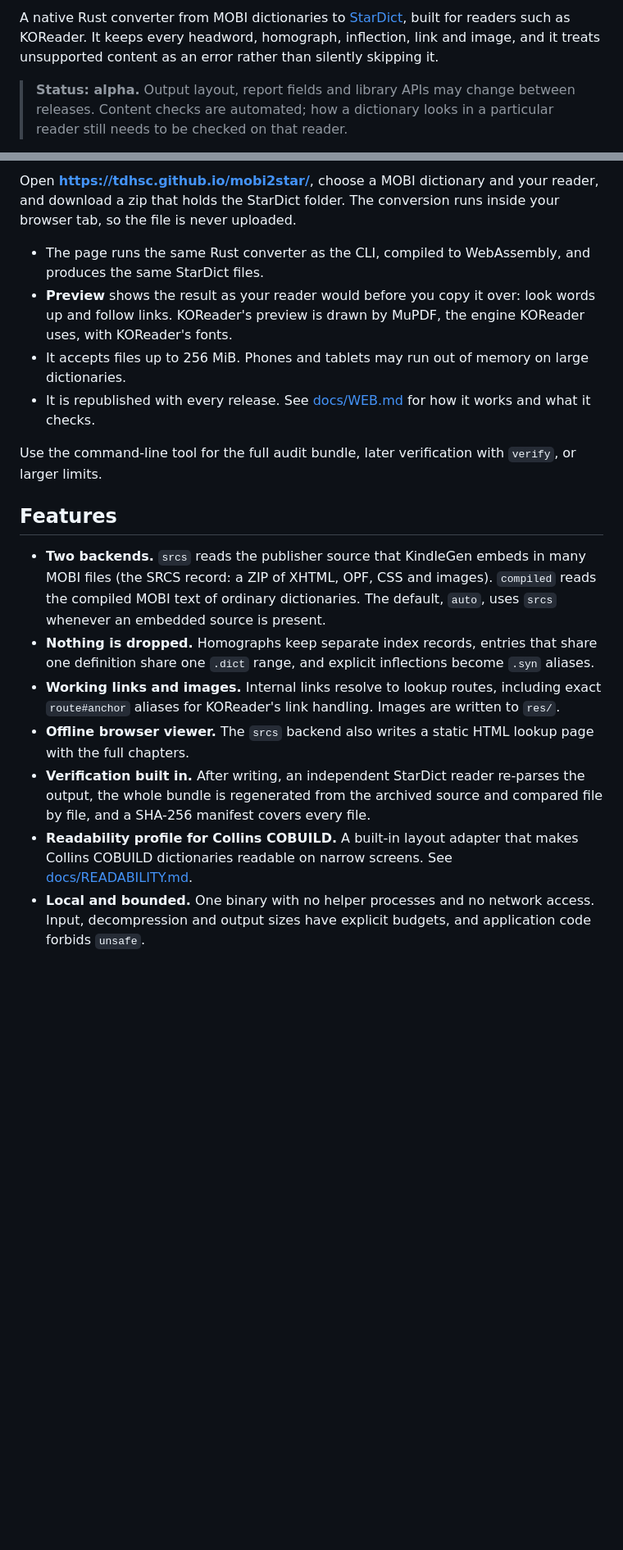
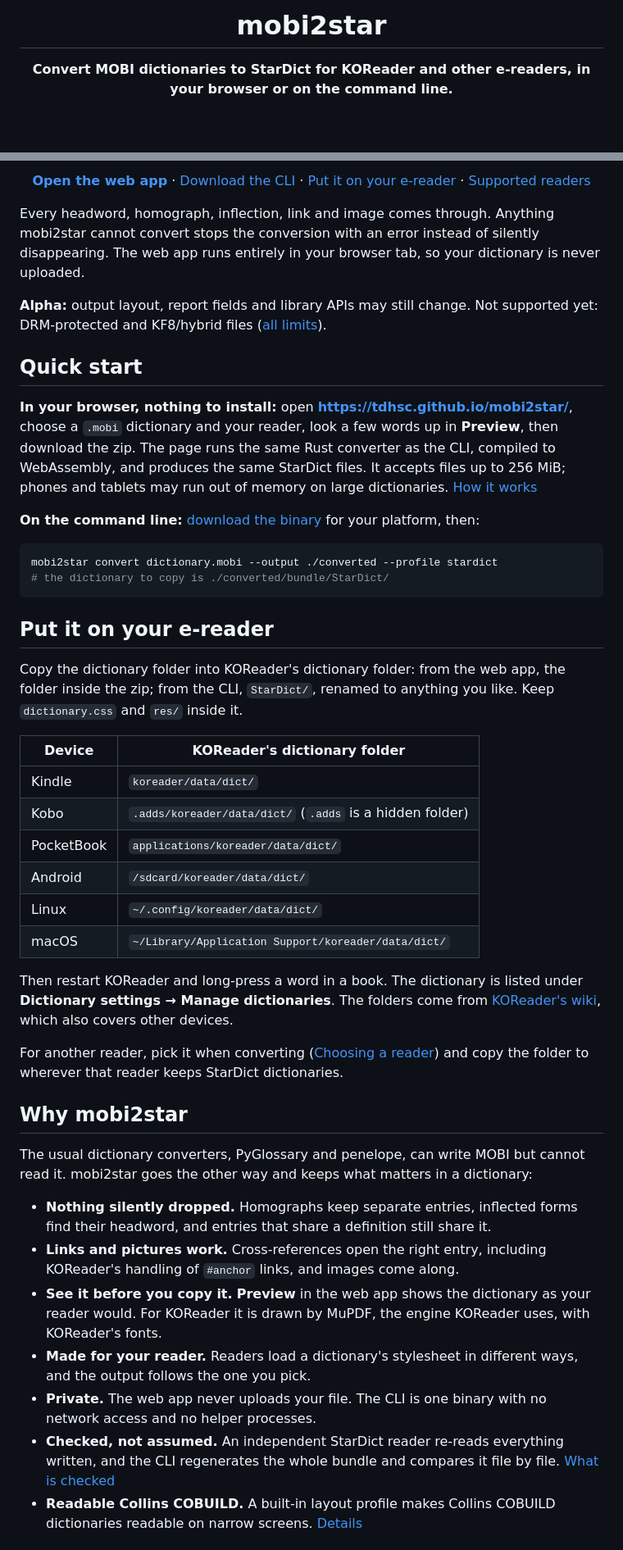
Before and after one commit to TDHSC/mobi2star, a Markdown page: README.md, 2 parts joined by grey strips. Shown at 82% size. Drawn GitHub-style; blank space fills up the shorter version.

````diff
--- a/README.md
+++ b/README.md
@@ -2,5 +4,7 @@
 
-A native Rust converter from MOBI dictionaries to [StarDict](https://stardict-4.sourceforge.net/StarDictFileFormat), built for readers such as KOReader. It keeps every headword, homograph, inflection, link and image, and it treats unsupported content as an error rather than silently skipping it.
+<h1 align="center">mobi2star</h1>
 
-> **Status: alpha.** Output layout, report fields and library APIs may change between releases. Content checks are automated; how a dictionary looks in a particular reader still needs to be checked on that reader.
+<p align="center">
+  <b>Convert MOBI dictionaries to StarDict for KOReader and other e-readers, in your browser or on the command line.</b>
+</p>
 
@@ -8,19 +15,52 @@ A native Rust converter from MOBI dictionaries to [StarDict](https://stardict-4.
 
-Open **<https://tdhsc.github.io/mobi2star/>**, choose a MOBI dictionary and your reader, and download a zip that holds the StarDict folder. The conversion runs inside your browser tab, so the file is never uploaded.
+<p align="center">
+  <a href="https://tdhsc.github.io/mobi2star/"><b>Open the web app</b></a> ·
+  <a href="#install">Download the CLI</a> ·
+  <a href="#put-it-on-your-e-reader">Put it on your e-reader</a> ·
+  <a href="docs/READERS.md">Supported readers</a>
+</p>
 
-- The page runs the same Rust converter as the CLI, compiled to WebAssembly, and produces the same StarDict files.
-- **Preview** shows the result as your reader would before you copy it over: look words up and follow links. KOReader's preview is drawn by MuPDF, the engine KOReader uses, with KOReader's fonts.
-- It accepts files up to 256 MiB. Phones and tablets may run out of memory on large dictionaries.
-- It is republished with every release. See [docs/WEB.md](docs/WEB.md) for how it works and what it checks.
+Every headword, homograph, inflection, link and image comes through. Anything mobi2star cannot convert stops the conversion with an error instead of silently disappearing. The web app runs entirely in your browser tab, so your dictionary is never uploaded.
 
-Use the command-line tool for the full audit bundle, later verification with `verify`, or larger limits.
+**Alpha:** output layout, report fields and library APIs may still change. Not supported yet: DRM-protected and KF8/hybrid files ([all limits](#what-it-cannot-convert-yet)).
 
-## Features
+## Quick start
 
-- **Two backends.** `srcs` reads the publisher source that KindleGen embeds in many MOBI files (the SRCS record: a ZIP of XHTML, OPF, CSS and images). `compiled` reads the compiled MOBI text of ordinary dictionaries. The default, `auto`, uses `srcs` whenever an embedded source is present.
-- **Nothing is dropped.** Homographs keep separate index records, entries that share one definition share one `.dict` range, and explicit inflections become `.syn` aliases.
-- **Working links and images.** Internal links resolve to lookup routes, including exact `route#anchor` aliases for KOReader's link handling. Images are written to `res/`.
-- **Offline browser viewer.** The `srcs` backend also writes a static HTML lookup page with the full chapters.
-- **Verification built in.** After writing, an independent StarDict reader re-parses the output, the whole bundle is regenerated from the archived source and compared file by file, and a SHA-256 manifest covers every file.
-- **Readability profile for Collins COBUILD.** A built-in layout adapter that makes Collins COBUILD dictionaries readable on narrow screens. See [docs/READABILITY.md](docs/READABILITY.md).
-- **Local and bounded.** One binary with no helper processes and no network access. Input, decompression and output sizes have explicit budgets, and application code forbids `unsafe`.
+**In your browser, nothing to install:** open **<https://tdhsc.github.io/mobi2star/>**, choose a `.mobi` dictionary and your reader, look a few words up in **Preview**, then download the zip. The page runs the same Rust converter as the CLI, compiled to WebAssembly, and produces the same StarDict files. It accepts files up to 256 MiB; phones and tablets may run out of memory on large dictionaries. [How it works](docs/WEB.md)
+
+**On the command line:** [download the binary](#install) for your platform, then:
+
+```sh
+mobi2star convert dictionary.mobi --output ./converted --profile stardict
+# the dictionary to copy is ./converted/bundle/StarDict/
+```
+
+## Put it on your e-reader
+
+Copy the dictionary folder into KOReader's dictionary folder: from the web app, the folder inside the zip; from the CLI, `StarDict/`, renamed to anything you like. Keep `dictionary.css` and `res/` inside it.
+
+| Device | KOReader's dictionary folder |
+|---|---|
+| Kindle | `koreader/data/dict/` |
+| Kobo | `.adds/koreader/data/dict/` (`.adds` is a hidden folder) |
+| PocketBook | `applications/koreader/data/dict/` |
+| Android | `/sdcard/koreader/data/dict/` |
+| Linux | `~/.config/koreader/data/dict/` |
+| macOS | `~/Library/Application Support/koreader/data/dict/` |
+
+Then restart KOReader and long-press a word in a book. The dictionary is listed under **Dictionary settings → Manage dictionaries**. The folders come from [KOReader's wiki](https://github.com/koreader/koreader/wiki/Dictionary-support), which also covers other devices.
+
+For another reader, pick it when converting ([Choosing a reader](#choosing-a-reader)) and copy the folder to wherever that reader keeps StarDict dictionaries.
+
+## Why mobi2star
+
+The usual dictionary converters, PyGlossary and penelope, can write MOBI but cannot read it. mobi2star goes the other way and keeps what matters in a dictionary:
+
+- **Nothing silently dropped.** Homographs keep separate entries, inflected forms find their headword, and entries that share a definition still share it.
+- **Links and pictures work.** Cross-references open the right entry, including KOReader's handling of `#anchor` links, and images come along.
+- **See it before you copy it.** **Preview** in the web app shows the dictionary as your reader would. For KOReader it is drawn by MuPDF, the engine KOReader uses, with KOReader's fonts.
+- **Made for your reader.** Readers load a dictionary's stylesheet in different ways, and the output follows the one you pick.
+- **Private.** The web app never uploads your file. The CLI is one binary with no network access and no helper processes.
+- **Checked, not assumed.** An independent StarDict reader re-reads everything written, and the CLI regenerates the whole bundle and compares it file by file. [What is checked](docs/VERIFICATION.md)
+- **Readable Collins COBUILD.** A built-in layout profile makes Collins COBUILD dictionaries readable on narrow screens. [Details](docs/READABILITY.md)
+
````
Also changed, not shown: other parts of README.md (+54 -65 lines).
